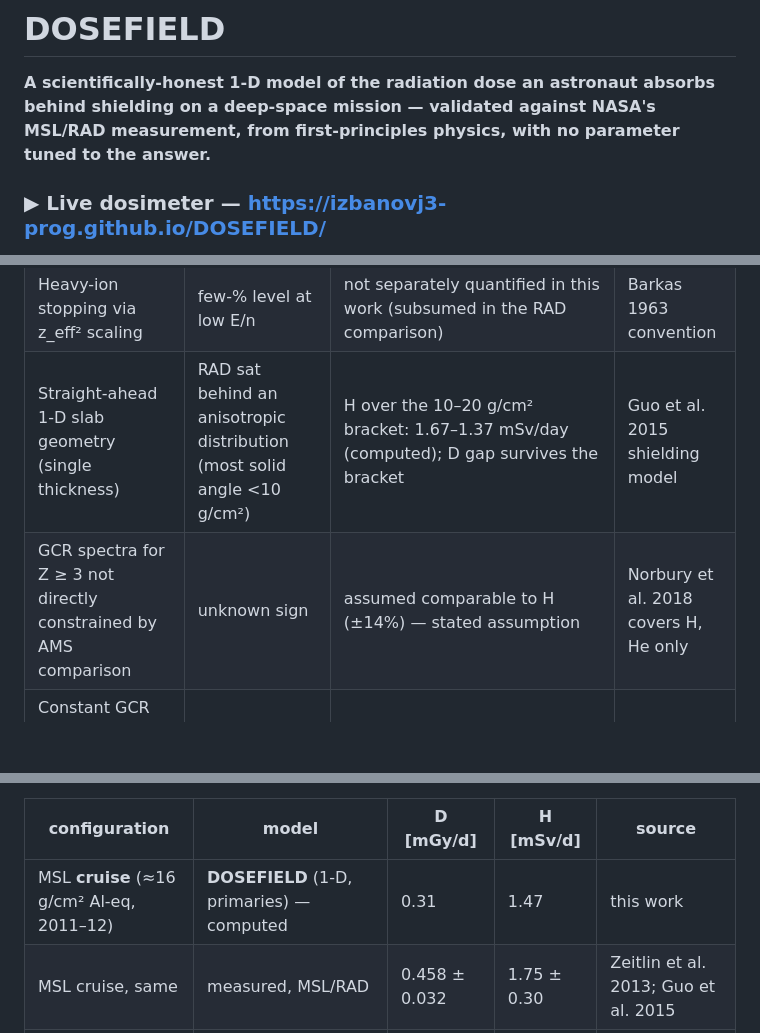
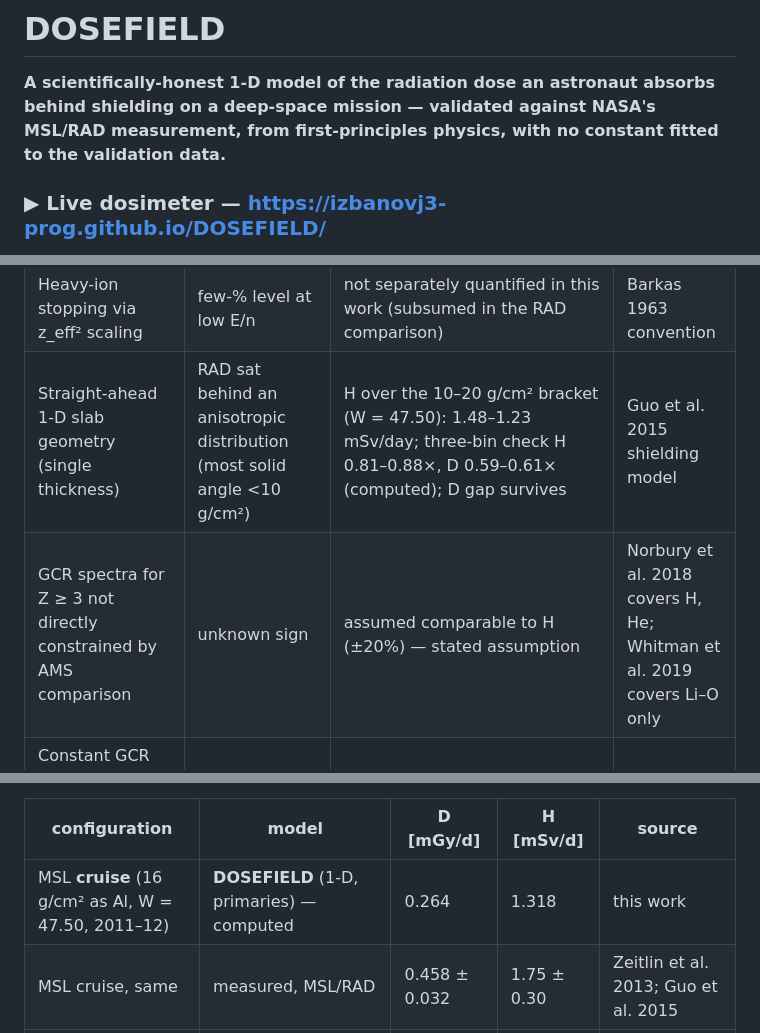
Before and after one commit to izbanovj3-prog/DOSEFIELD, a Markdown page: README.md, 3 parts joined by grey strips. Drawn GitHub-style; blank space fills up the shorter version.

```diff
--- a/README.md
+++ b/README.md
@@ -2,7 +2,7 @@
 
 **A scientifically-honest 1-D model of the radiation dose an astronaut absorbs behind shielding
 on a deep-space mission — validated against NASA's MSL/RAD measurement, from first-principles
-physics, with no parameter tuned to the answer.**
+physics, with no constant fitted to the validation data.**
 
 ### ▶ Live dosimeter — **https://izbanovj3-prog.github.io/DOSEFIELD/**
 
@@ -199,8 +209,8 @@ labeled where it matters.
 | Shell, Barkas (z³), Bloch (z⁴) corrections omitted | stopping power error grows at low E | ≤1.55% (≥10 MeV), ≤4.03% (all E ≥1 MeV) — computed vs PSTAR every CI run | NIST PSTAR |
 | High-Z shield materials excluded | n/a (deliberately not offered) | reproducible as of 2026-08-31: max stopping-power deviation ≥10 MeV is **6.19% for lead (Z=82)** and **2.50% for titanium (Z=22)** vs **1.55% for shipped aluminium (Z=13)**, against a 2.5% gate — lead fails decisively, titanium only marginally. PSTAR tables and the check now ship (`data/pstar/{lead,titanium}.ts`, `test/highZRejection.test.ts`); the far larger percentages quoted historically are **not** what this repo computes. | this work vs NIST PSTAR (matno 082 / 022) |
 | Heavy-ion stopping via z_eff² scaling | few-% level at low E/n | not separately quantified in this work (subsumed in the RAD comparison) | Barkas 1963 convention |
-| Straight-ahead 1-D slab geometry (single thickness) | RAD sat behind an anisotropic distribution (most solid angle <10 g/cm²) | H over the 10–20 g/cm² bracket: 1.67–1.37 mSv/day (computed); D gap survives the bracket | Guo et al. 2015 shielding model |
-| GCR spectra for Z ≥ 3 not directly constrained by AMS comparison | unknown sign | assumed comparable to H (±14%) — stated assumption | Norbury et al. 2018 covers H, He only |
+| Straight-ahead 1-D slab geometry (single thickness) | RAD sat behind an anisotropic distribution (most solid angle <10 g/cm²) | H over the 10–20 g/cm² bracket (W = 47.50): 1.48–1.23 mSv/day; three-bin check H 0.81–0.88×, D 0.59–0.61× (computed); D gap survives | Guo et al. 2015 shielding model |
+| GCR spectra for Z ≥ 3 not directly constrained by AMS comparison | unknown sign | assumed comparable to H (±20%) — stated assumption | Norbury et al. 2018 covers H, He; Whitman et al. 2019 covers Li–O only |
 | Constant GCR rate over the mission (no solar-cycle variation, no SPE) | mission totals are snapshots at fixed W | direction known, magnitude scenario-dependent — not quantified in this work | labeled in UI timeline |
 | Thin-target tissue dose (point dose in water) | no body self-shielding in the headline number | organ panel adds 0.007/0.3/5 g/cm² depth-doses (computed); full phantom out of scope | NASA/NCRP depth convention |
 | ICRP-60 Q(L) rather than ICRP-103 wR | convention choice, not an error | not applicable — definitional; stated to match RAD's Q-based reporting | ICRP-60; Zeitlin et al. 2013 |
@@ -217,7 +227,7 @@ benchmark for this model.
 
 | configuration | model | D [mGy/d] | H [mSv/d] | source |
 |---|---|---|---|---|
-| MSL **cruise** (≈16 g/cm² Al-eq, 2011–12) | **DOSEFIELD** (1-D, primaries) — computed | 0.31 | 1.47 | this work |
+| MSL **cruise** (16 g/cm² as Al, W = 47.50, 2011–12) | **DOSEFIELD** (1-D, primaries) — computed | 0.264 | 1.318 | this work |
 | MSL cruise, same | measured, MSL/RAD | 0.458 ± 0.032 | 1.75 ± 0.30 | Zeitlin et al. 2013; Guo et al. 2015 |
 | MSL cruise, same | HZETRN / OLTARIS / GEANT4 / PHITS | *not available* | *not available* | no verified published per-code cruise value found |
 | Mars **surface** (Gale, GCR) | GEANT4, PHITS, HZETRN/OLTARIS (range over codes) | 0.16–0.20 (tissue) | 0.51–0.60 | Matthiä et al. 2016 |
```
Also changed, not shown: other parts of README.md (+46 -36 lines), JUDGE_PREP.md (+25 -18 lines), METHODS.md (+50 -33 lines).
